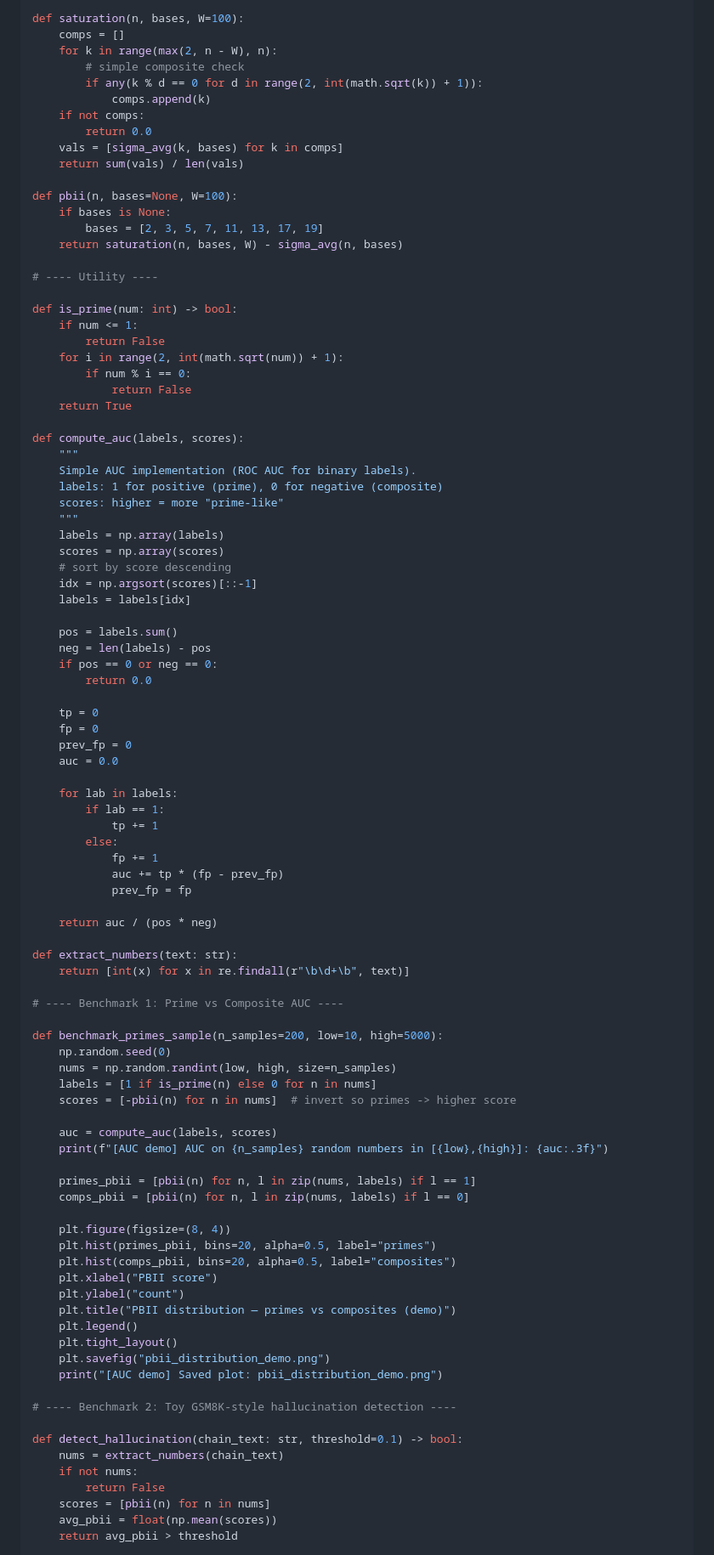
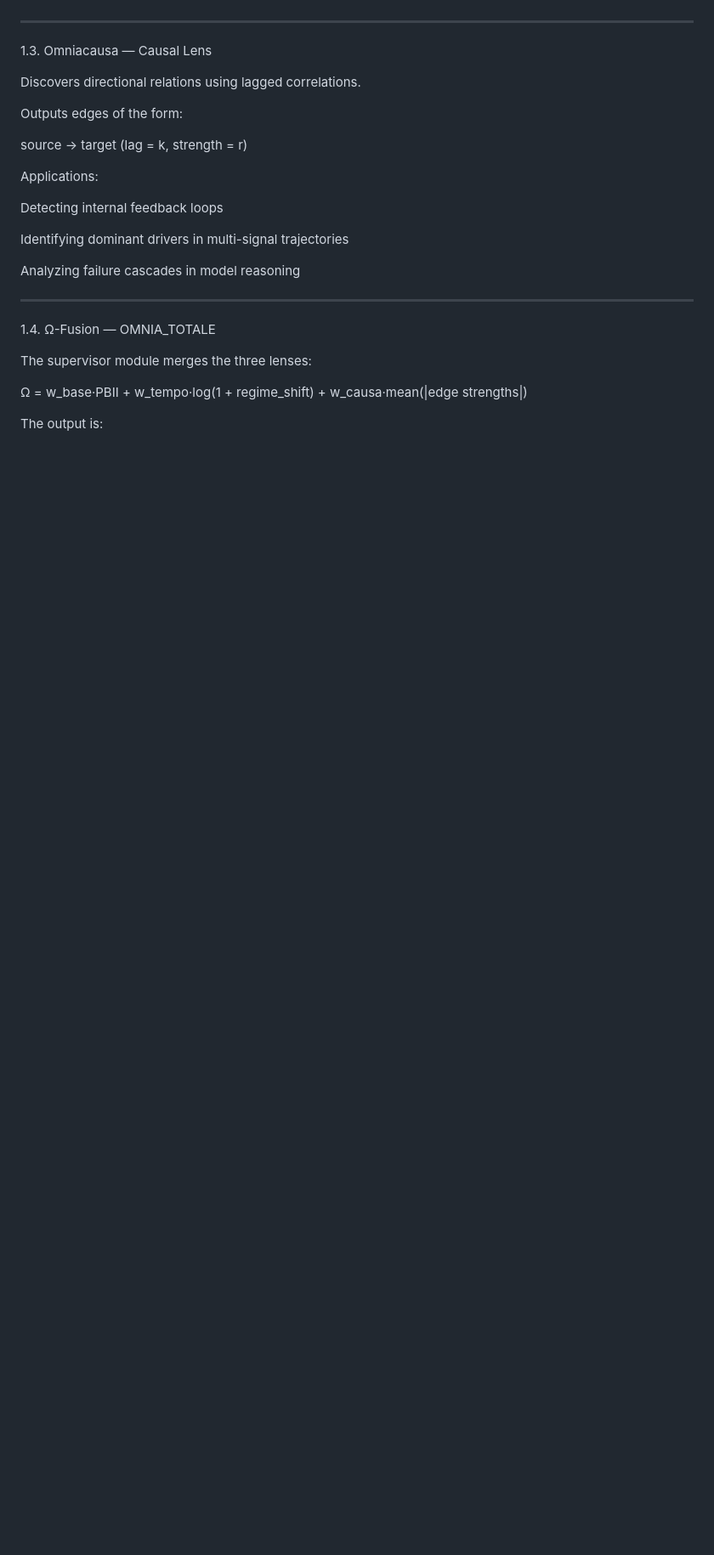
Before and after one commit to Tuttotorna/lon-mirror, a Markdown page: README.md, the part around one of its changes. Shown at 85% size. GitHub-like rendering; blank space fills up the shorter version.

```diff
--- a/README.md
+++ b/README.md
@@ -160,97 +75,32 @@ def sigma_avg(n, bases):
 
-def saturation(n, bases, W=100):
-    comps = []
-    for k in range(max(2, n - W), n):
-        # simple composite check
-        if any(k % d == 0 for d in range(2, int(math.sqrt(k)) + 1)):
-            comps.append(k)
-    if not comps:
-        return 0.0
-    vals = [sigma_avg(k, bases) for k in comps]
-    return sum(vals) / len(vals)
 
-def pbii(n, bases=None, W=100):
-    if bases is None:
-        bases = [2, 3, 5, 7, 11, 13, 17, 19]
-    return saturation(n, bases, W) - sigma_avg(n, bases)
+---
 
-# ---- Utility ----
+1.3. Omniacausa — Causal Lens
 
-def is_prime(num: int) -> bool:
-    if num <= 1:
-        return False
-    for i in range(2, int(math.sqrt(num)) + 1):
-        if num % i == 0:
-            return False
-    return True
+Discovers directional relations using lagged correlations.
 
-def compute_auc(labels, scores):
-    """
-    Simple AUC implementation (ROC AUC for binary labels).
-    labels: 1 for positive (prime), 0 for negative (composite)
-    scores: higher = more "prime-like"
-    """
-    labels = np.array(labels)
-    scores = np.array(scores)
-    # sort by score descending
-    idx = np.argsort(scores)[::-1]
-    labels = labels[idx]
+Outputs edges of the form:
 
-    pos = labels.sum()
-    neg = len(labels) - pos
-    if pos == 0 or neg == 0:
-        return 0.0
+source → target   (lag = k, strength = r)
 
-    tp = 0
-    fp = 0
-    prev_fp = 0
-    auc = 0.0
+Applications:
 
-    for lab in labels:
-        if lab == 1:
-            tp += 1
-        else:
-            fp += 1
-            auc += tp * (fp - prev_fp)
-            prev_fp = fp
+Detecting internal feedback loops
 
-    return auc / (pos * neg)
+Identifying dominant drivers in multi-signal trajectories
 
-def extract_numbers(text: str):
-    return [int(x) for x in re.findall(r"\b\d+\b", text)]
+Analyzing failure cascades in model reasoning
 
-# ---- Benchmark 1: Prime vs Composite AUC ----
 
-def benchmark_primes_sample(n_samples=200, low=10, high=5000):
-    np.random.seed(0)
-    nums = np.random.randint(low, high, size=n_samples)
-    labels = [1 if is_prime(n) else 0 for n in nums]
-    scores = [-pbii(n) for n in nums]  # invert so primes -> higher score
 
-    auc = compute_auc(labels, scores)
-    print(f"[AUC demo] AUC on {n_samples} random numbers in [{low},{high}]: {auc:.3f}")
+---
 
-    primes_pbii = [pbii(n) for n, l in zip(nums, labels) if l == 1]
-    comps_pbii = [pbii(n) for n, l in zip(nums, labels) if l == 0]
+1.4. Ω-Fusion — OMNIA_TOTALE
 
-    plt.figure(figsize=(8, 4))
-    plt.hist(primes_pbii, bins=20, alpha=0.5, label="primes")
-    plt.hist(comps_pbii, bins=20, alpha=0.5, label="composites")
-    plt.xlabel("PBII score")
-    plt.ylabel("count")
-    plt.title("PBII distribution — primes vs composites (demo)")
-    plt.legend()
-    plt.tight_layout()
-    plt.savefig("pbii_distribution_demo.png")
-    print("[AUC demo] Saved plot: pbii_distribution_demo.png")
+The supervisor module merges the three lenses:
 
-# ---- Benchmark 2: Toy GSM8K-style hallucination detection ----
+Ω = w_base·PBII  +  w_tempo·log(1 + regime_shift)  +  w_causa·mean(|edge strengths|)
 
-def detect_hallucination(chain_text: str, threshold=0.1) -> bool:
-    nums = extract_numbers(chain_text)
-    if not nums:
-        return False
-    scores = [pbii(n) for n in nums]
-    avg_pbii = float(np.mean(scores))
-    return avg_pbii > threshold
+The output is:
 
```
Also changed, not shown: other parts of README.md (+212 -142 lines).
